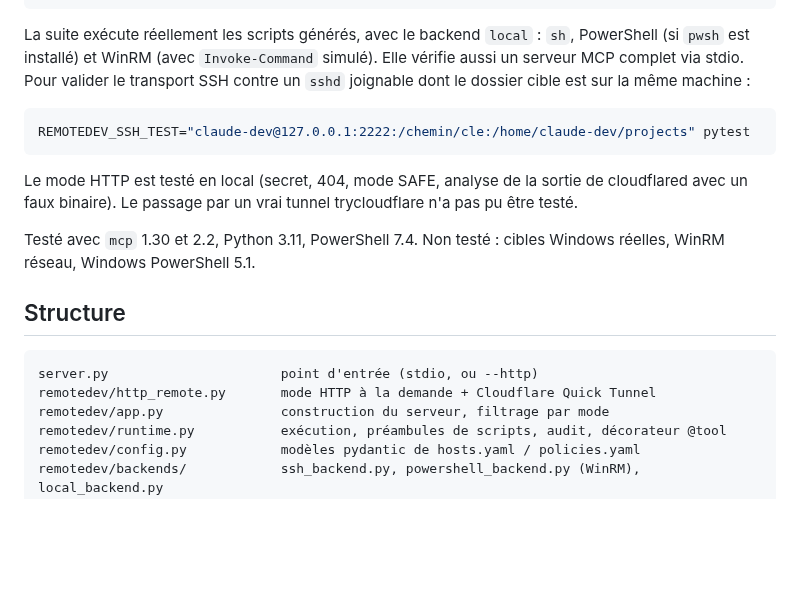
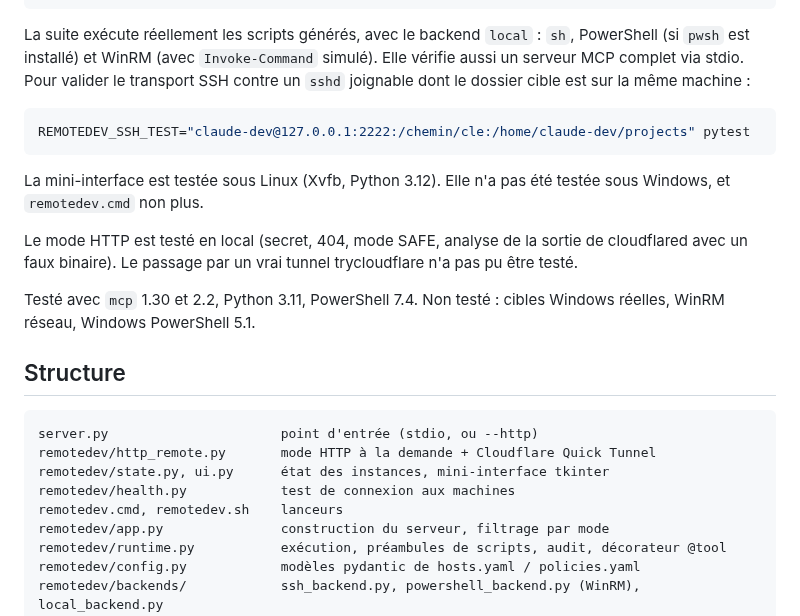
Before and after one commit to akalavol/MCP-claude-SSH-powershell, a Markdown page: README.md, the part around one of its changes. GitHub-like rendering; blank space fills up the shorter version.

````diff
--- a/README.md
+++ b/README.md
@@ -246,6 +278,9 @@ vérifie aussi un serveur MCP complet via stdio. Pour valider le transport SSH c
 REMOTEDEV_SSH_TEST="claude-dev@127.0.0.1:2222:/chemin/cle:/home/claude-dev/projects" pytest
 ```
 
+La mini-interface est testée sous Linux (Xvfb, Python 3.12). Elle n'a pas été testée sous
+Windows, et `remotedev.cmd` non plus.
+
 Le mode HTTP est testé en local (secret, 404, mode SAFE, analyse de la sortie de
 cloudflared avec un faux binaire). Le passage par un vrai tunnel trycloudflare n'a pas pu
 être testé.
@@ -258,6 +293,9 @@ réelles, WinRM réseau, Windows PowerShell 5.1.
 ```
 server.py                      point d'entrée (stdio, ou --http)
 remotedev/http_remote.py       mode HTTP à la demande + Cloudflare Quick Tunnel
+remotedev/state.py, ui.py      état des instances, mini-interface tkinter
+remotedev/health.py            test de connexion aux machines
+remotedev.cmd, remotedev.sh    lanceurs
 remotedev/app.py               construction du serveur, filtrage par mode
 remotedev/runtime.py           exécution, préambules de scripts, audit, décorateur @tool
 remotedev/config.py            modèles pydantic de hosts.yaml / policies.yaml
````
Also changed, not shown: other parts of README.md (+32 -0 lines), docs/ui.png (added), 10 other files.
